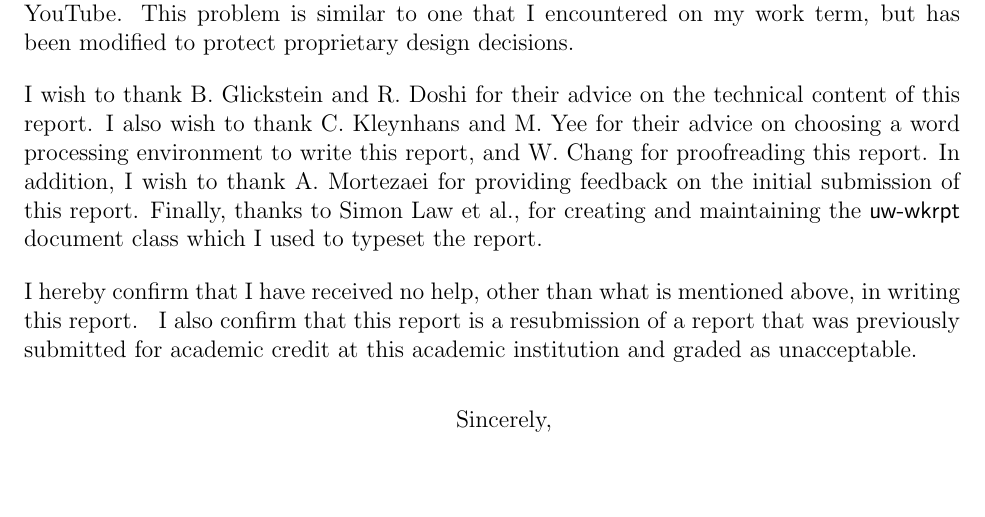
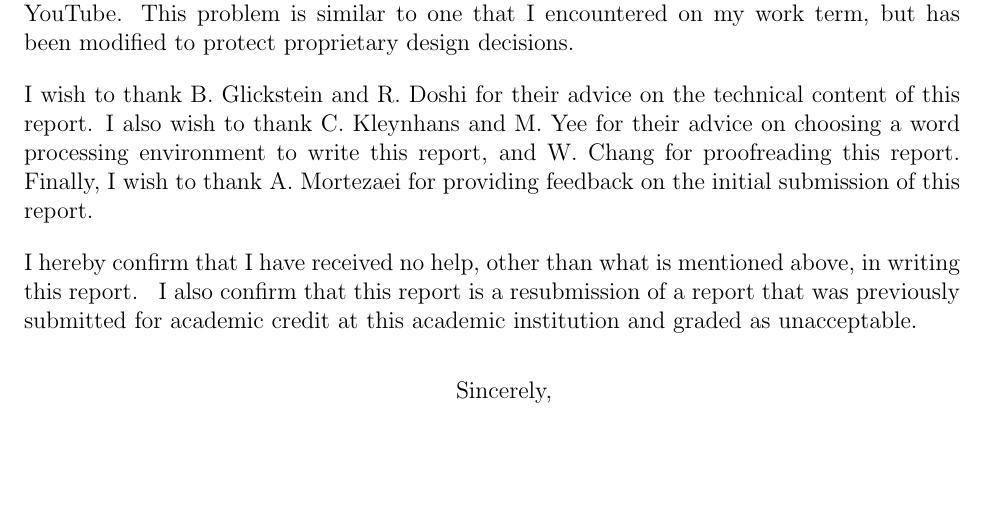
Before and after one commit to cbhl/uw-wkrpt-4a, a LaTeX document (report.tex): part of page 2 of 18, cut so that both start at the same text. Compiled offline with pdfLaTeX.

Commit message:
Tweak letter.

```diff
--- a/report.tex
+++ b/report.tex
@@ -145,11 +145,10 @@ design decisions.
 I wish to thank B. Glickstein and R. Doshi for their advice on the
 technical content of this report. I also wish to thank C. Kleynhans and M.
 Yee for their advice on choosing a word processing environment to write
-this report, and W. Chang for proofreading this report. In addition, I
+this report, and W. Chang for proofreading this report. Finally, I
 wish to thank A. Mortezaei for providing feedback on the initial
-submission of this report. Finally, thanks to Simon Law et al., for
-creating and maintaining the \textsf{uw-wkrpt} document class which I used
-to typeset the report.
+submission of this report.
+
 % Note that I do not need to type out the boilerplate confirmation,
 % nor do I need to write a signature block.  This is generated for me.
 % We are now finished with the letter.
```
